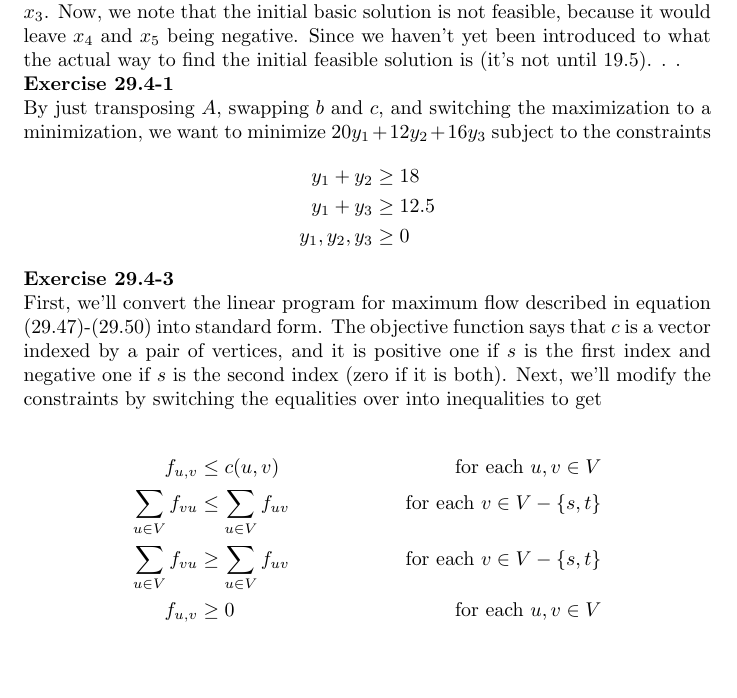
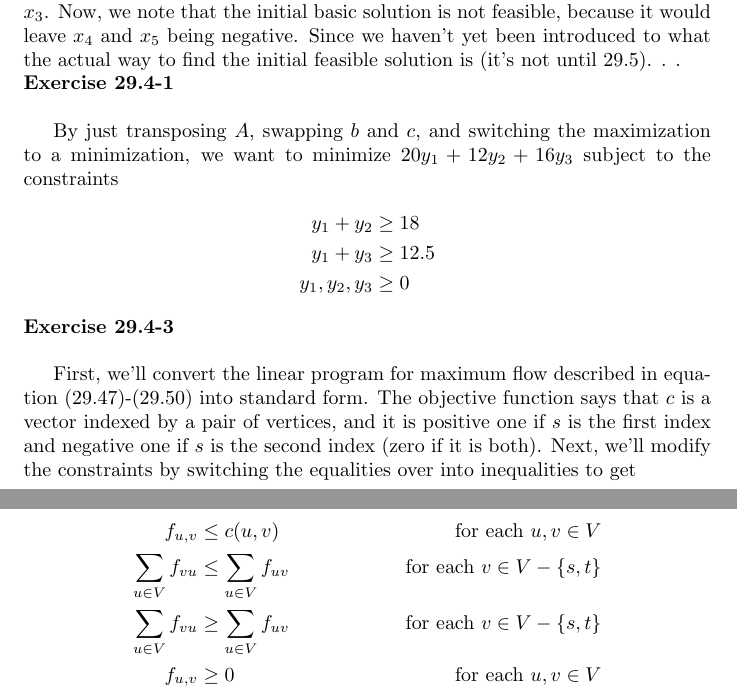
Before and after one commit to ajlohr270/CLRS_Solutions, a LaTeX document (Ch29.tex): part of page 6 of 11 before the commit and two parts of pages 6 and 7 of 11 after it, the two joined at a grey line, cut so that both start at the same text, the shorter picture padded with empty space. Compiled offline with pdfLaTeX.

Commit message:
added spaces

```diff
--- a/Ch29.tex
+++ b/Ch29.tex
@@ -257,12 +269,13 @@ x_5 & = -30000 + 20x_1 + 5x_2 + 10x_3 \\
 x_1,x_2,x_3,x_4,x_5 &\ge 0
 \end{align*}
 
-Also, since the objective is to minimize a given function, we'll change it over to maximizing the negative of that function. In particular maximize $-x_1 -x_2 -x_3$. Now, we note that the initial basic solution is not feasible, because it would leave $x_4$ and $x_5$ being negative. Since we haven't yet been introduced to what the actual way to find the initial feasible solution is (it's not until 19.5). . .
+Also, since the objective is to minimize a given function, we'll change it over to maximizing the negative of that function. In particular maximize $-x_1 -x_2 -x_3$. Now, we note that the initial basic solution is not feasible, because it would leave $x_4$ and $x_5$ being negative. Since we haven't yet been introduced to what the actual way to find the initial feasible solution is (it's not until 29.5). . .
 %notdone
 
 
 
 \noindent\textbf{Exercise 29.4-1}\\
+
 By just transposing $A$, swapping $b$ and $c$, and switching the maximization to a minimization, we want to minimize $20y_1 + 12 y_2 + 16 y_3$ subject to the constraints
 \begin{align*}
 y_1 + y_2 &\ge 18\\
```
Also changed, not shown: Ch29.tex (19 more changed lines).
